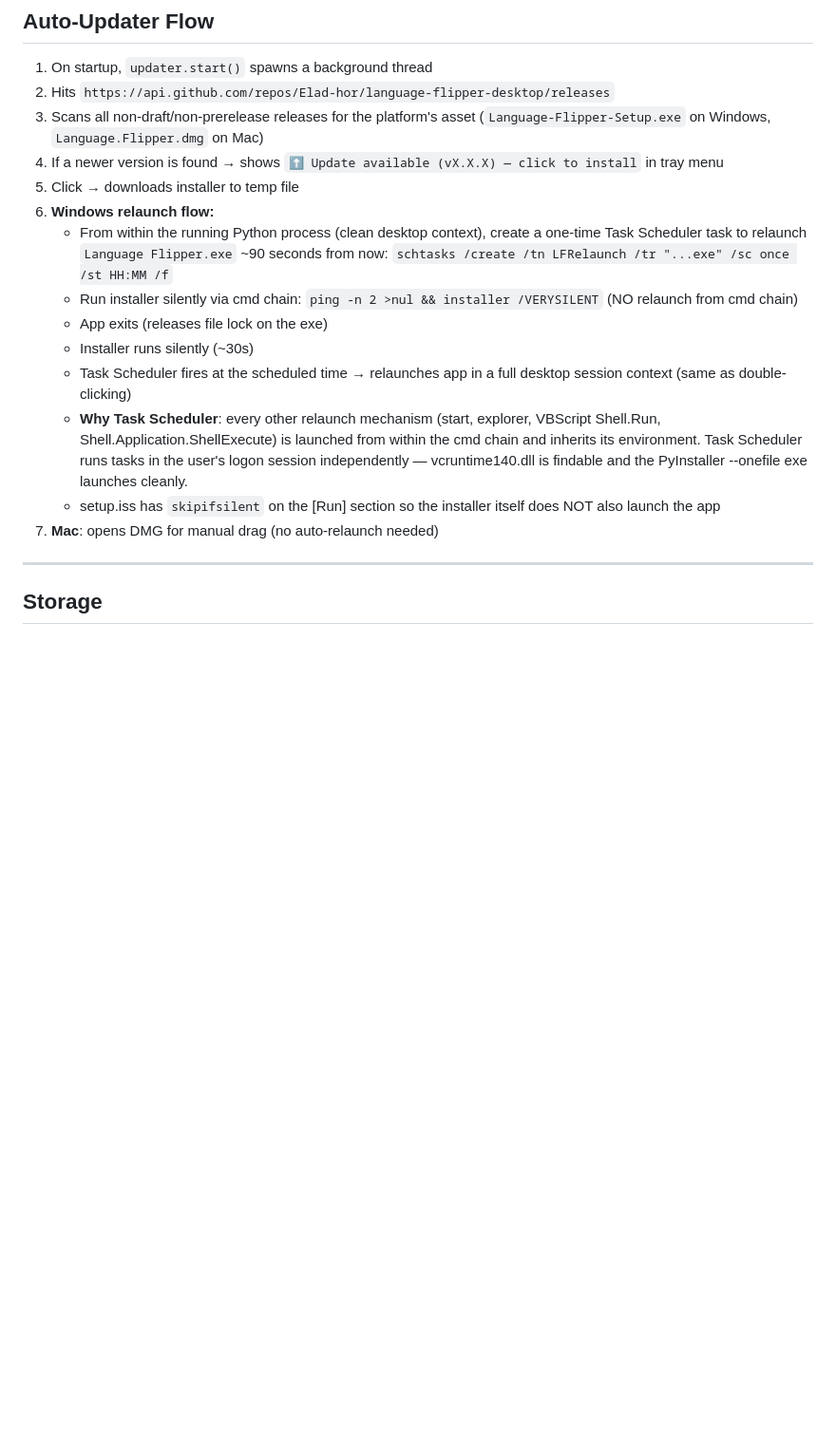
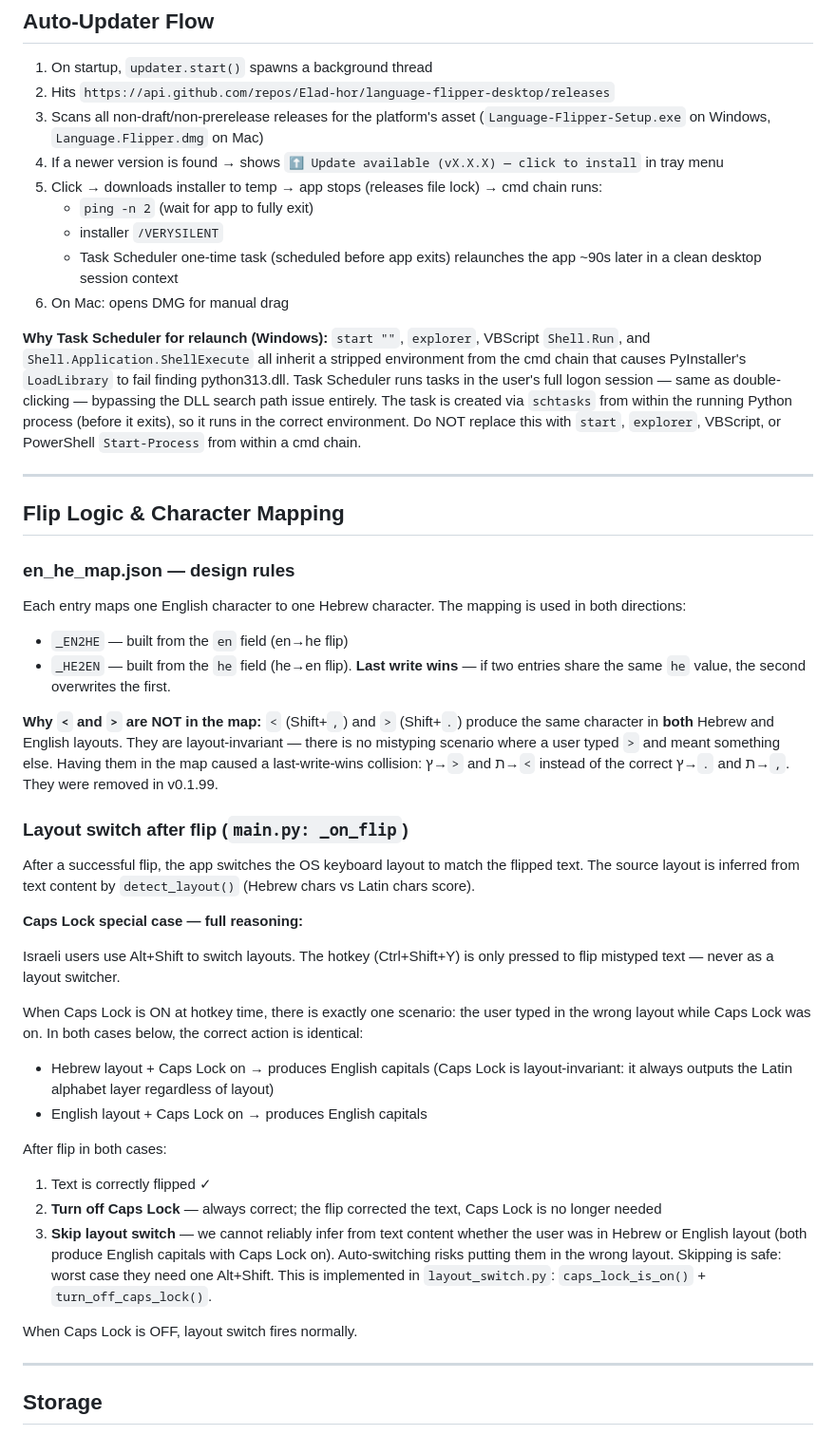
Before and after one commit to Elad-hor/language-flipper-desktop, a Markdown page: CLAUDE.md, the part around one of its changes. Shown at 95% size. GitHub-like rendering; blank space fills up the shorter version.

Commit message:
docs: restore CLAUDE.md to v0.1.99 content + update relaunch section to Task Scheduler
Co-Authored-By: Claude Sonnet 4.6 <noreply@anthropic.com>

```diff
--- a/CLAUDE.md
+++ b/CLAUDE.md
@@ -118,16 +118,43 @@ The updater searches ALL releases (not just latest) so Mac and Windows tags coex
 2. Hits `https://api.github.com/repos/Elad-hor/language-flipper-desktop/releases`
 3. Scans all non-draft/non-prerelease releases for the platform's asset (`Language-Flipper-Setup.exe` on Windows, `Language.Flipper.dmg` on Mac)
 4. If a newer version is found → shows `⬆ Update available (vX.X.X) — click to install` in tray menu
-5. Click → downloads installer to temp file
-6. **Windows relaunch flow:**
-   - From within the running Python process (clean desktop context), create a one-time Task Scheduler task to relaunch `Language Flipper.exe` ~90 seconds from now: `schtasks /create /tn LFRelaunch /tr "...exe" /sc once /st HH:MM /f`
-   - Run installer silently via cmd chain: `ping -n 2 >nul && installer /VERYSILENT` (NO relaunch from cmd chain)
-   - App exits (releases file lock on the exe)
-   - Installer runs silently (~30s)
-   - Task Scheduler fires at the scheduled time → relaunches app in a full desktop session context (same as double-clicking)
-   - **Why Task Scheduler**: every other relaunch mechanism (start, explorer, VBScript Shell.Run, Shell.Application.ShellExecute) is launched from within the cmd chain and inherits its environment. Task Scheduler runs tasks in the user's logon session independently — vcruntime140.dll is findable and the PyInstaller --onefile exe launches cleanly.
-   - setup.iss has `skipifsilent` on the [Run] section so the installer itself does NOT also launch the app
-7. **Mac**: opens DMG for manual drag (no auto-relaunch needed)
+5. Click → downloads installer to temp → app stops (releases file lock) → cmd chain runs:
+   - `ping -n 2` (wait for app to fully exit)
+   - installer `/VERYSILENT`
+   - Task Scheduler one-time task (scheduled before app exits) relaunches the app ~90s later in a clean desktop session context
+6. On Mac: opens DMG for manual drag
+
+**Why Task Scheduler for relaunch (Windows):** `start ""`, `explorer`, VBScript `Shell.Run`, and `Shell.Application.ShellExecute` all inherit a stripped environment from the cmd chain that causes PyInstaller's `LoadLibrary` to fail finding python313.dll. Task Scheduler runs tasks in the user's full logon session — same as double-clicking — bypassing the DLL search path issue entirely. The task is created via `schtasks` from within the running Python process (before it exits), so it runs in the correct environment. Do NOT replace this with `start`, `explorer`, VBScript, or PowerShell `Start-Process` from within a cmd chain.
+
+---
+
+## Flip Logic & Character Mapping
+
+### en_he_map.json — design rules
+Each entry maps one English character to one Hebrew character. The mapping is used in both directions:
+- `_EN2HE` — built from the `en` field (en→he flip)
+- `_HE2EN` — built from the `he` field (he→en flip). **Last write wins** — if two entries share the same `he` value, the second overwrites the first.
+
+**Why `<` and `>` are NOT in the map:**
+`<` (Shift+`,`) and `>` (Shift+`.`) produce the same character in **both** Hebrew and English layouts. They are layout-invariant — there is no mistyping scenario where a user typed `>` and meant something else. Having them in the map caused a last-write-wins collision: ץ→`>` and ת→`<` instead of the correct ץ→`.` and ת→`,`. They were removed in v0.1.99.
+
+### Layout switch after flip (`main.py: _on_flip`)
+After a successful flip, the app switches the OS keyboard layout to match the flipped text. The source layout is inferred from text content by `detect_layout()` (Hebrew chars vs Latin chars score).
+
+**Caps Lock special case — full reasoning:**
+
+Israeli users use Alt+Shift to switch layouts. The hotkey (Ctrl+Shift+Y) is only pressed to flip mistyped text — never as a layout switcher.
+
+When Caps Lock is ON at hotkey time, there is exactly one scenario: the user typed in the wrong layout while Caps Lock was on. In both cases below, the correct action is identical:
+- Hebrew layout + Caps Lock on → produces English capitals (Caps Lock is layout-invariant: it always outputs the Latin alphabet layer regardless of layout)
+- English layout + Caps Lock on → produces English capitals
+
+After flip in both cases:
+1. Text is correctly flipped ✓
+2. **Turn off Caps Lock** — always correct; the flip corrected the text, Caps Lock is no longer needed
+3. **Skip layout switch** — we cannot reliably infer from text content whether the user was in Hebrew or English layout (both produce English capitals with Caps Lock on). Auto-switching risks putting them in the wrong layout. Skipping is safe: worst case they need one Alt+Shift. This is implemented in `layout_switch.py`: `caps_lock_is_on()` + `turn_off_caps_lock()`.
+
+When Caps Lock is OFF, layout switch fires normally.
 
 ---
 
```
Also changed, not shown: other parts of CLAUDE.md (+3 -1 lines).
